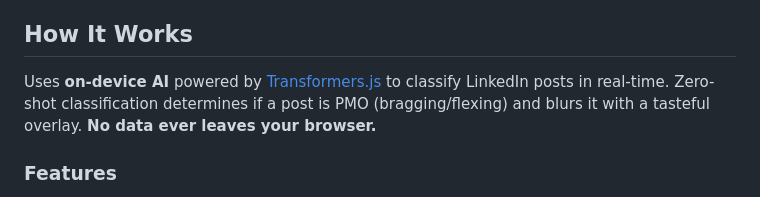
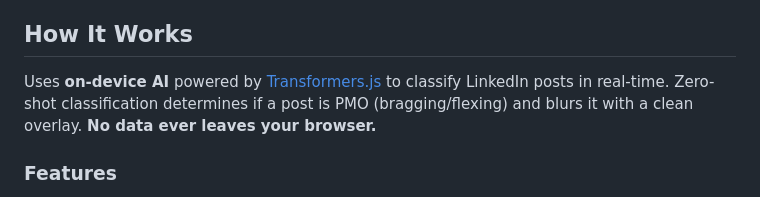
Before and after one commit to km-kushmathur/linkedin-pmo-extension, a Markdown page: README.md, the part around the change. Rendered like a GitHub page.

```diff
--- a/README.md
+++ b/README.md
@@ -4,7 +4,7 @@ A Chrome extension that detects and blurs "PMO" (Piss Me Off) posts on LinkedIn
 
 ## How It Works
 
-Uses **on-device AI** powered by [Transformers.js](https://huggingface.co/docs/transformers.js) to classify LinkedIn posts in real-time. Zero-shot classification determines if a post is PMO (bragging/flexing) and blurs it with a tasteful overlay. **No data ever leaves your browser.**
+Uses **on-device AI** powered by [Transformers.js](https://huggingface.co/docs/transformers.js) to classify LinkedIn posts in real-time. Zero-shot classification determines if a post is PMO (bragging/flexing) and blurs it with a clean overlay. **No data ever leaves your browser.**
 
 ### Features
 
```
